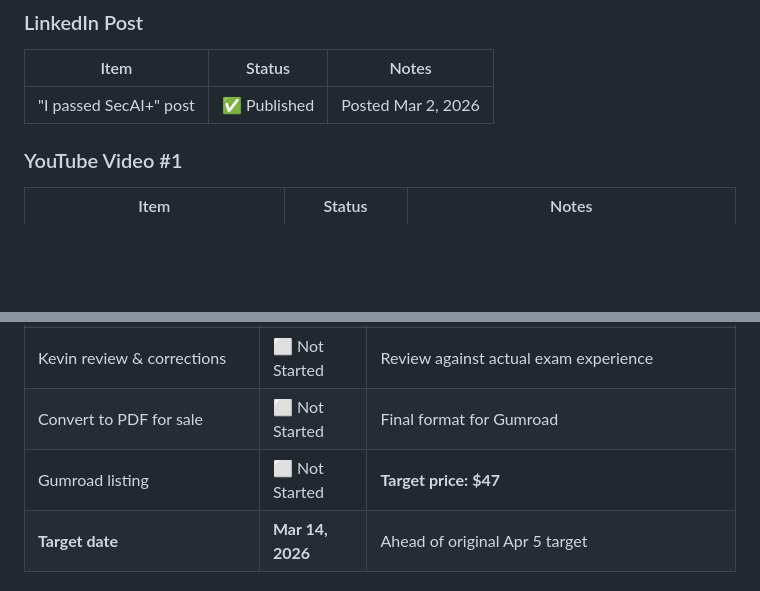
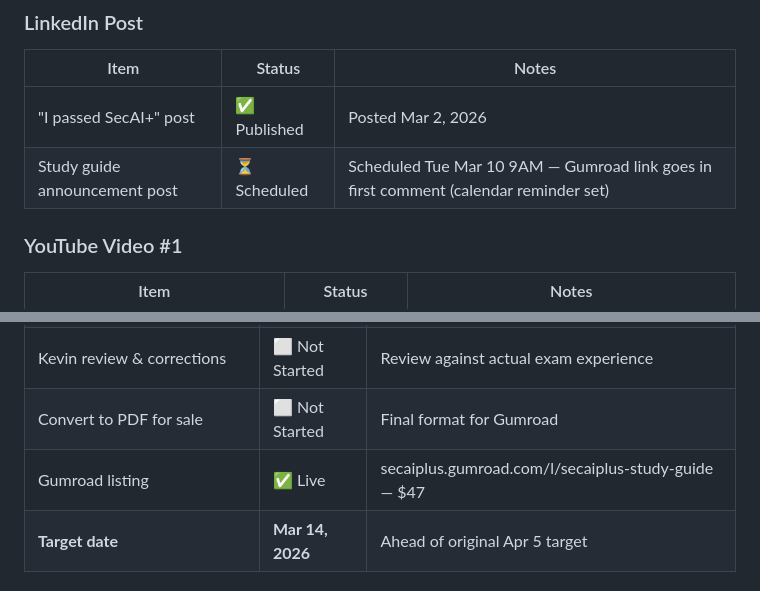
Before and after one commit to KPH3802/SecAI-Course-Project, a Markdown page: MASTER_STATUS.md, 2 parts joined by grey strips. Drawn GitHub-style; blank space fills up the shorter version.

```diff
--- a/MASTER_STATUS.md
+++ b/MASTER_STATUS.md
@@ -77,6 +79,7 @@
 | Item | Status | Notes |
 |------|--------|-------|
 | "I passed SecAI+" post | ✅ Published | Posted Mar 2, 2026 |
+| Study guide announcement post | ⏳ Scheduled | Scheduled Tue Mar 10 9AM — Gumroad link goes in first comment (calendar reminder set) |
 
 ### YouTube Video #1
 | Item | Status | Notes |
@@ -133,7 +136,7 @@
 | Committed to private repo | ✅ Done | SecAI_Course_Production/02_StudyGuide/ — Mar 6, 2026 |
 | Kevin review & corrections | ⬜ Not Started | Review against actual exam experience |
 | Convert to PDF for sale | ⬜ Not Started | Final format for Gumroad |
-| Gumroad listing | ⬜ Not Started | **Target price: $47** |
+| Gumroad listing | ✅ Live | secaiplus.gumroad.com/l/secaiplus-study-guide — $47 |
 | **Target date** | **Mar 14, 2026** | Ahead of original Apr 5 target |
 
 ### Video Course
```
Also changed, not shown: other parts of MASTER_STATUS.md (+5 -3 lines).
